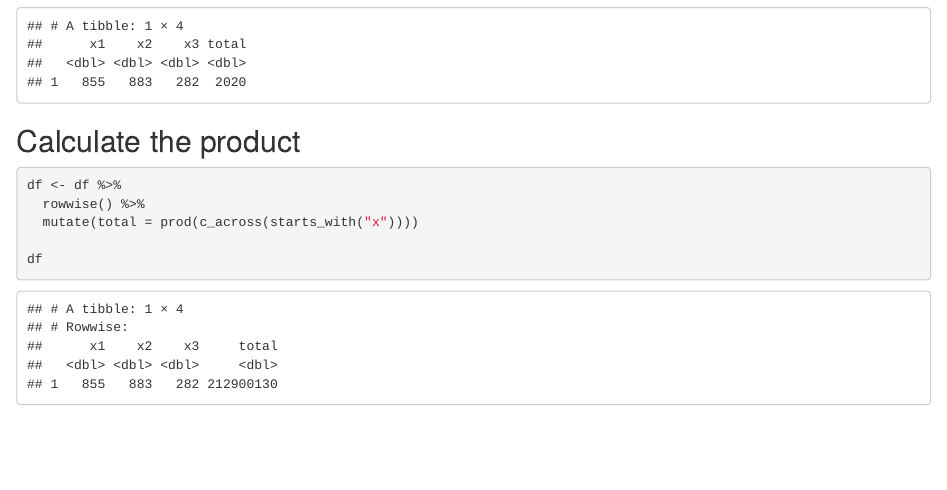
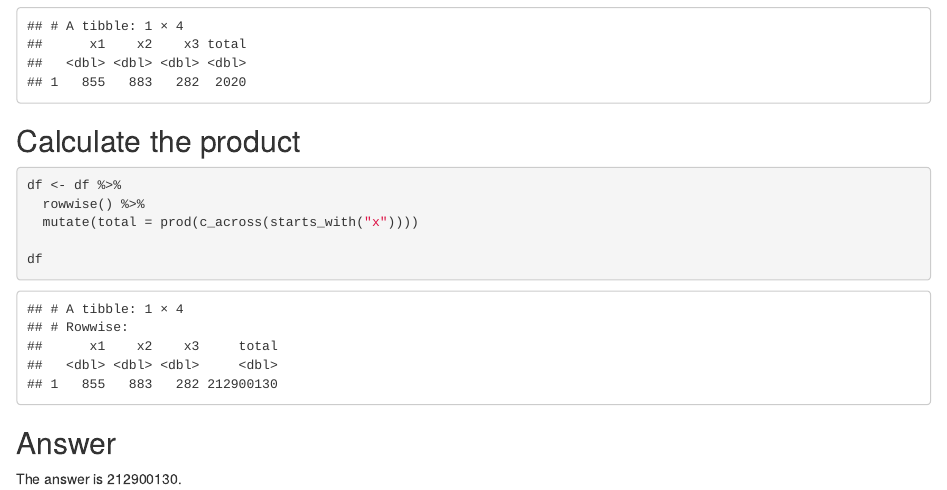
Before and after one commit to PMassicotte/advent_of_code, an R Markdown document (_posts/2020-12-10-day-1/day-1.Rmd): the page in a window 1100 px wide, from 2220 px down. Rendered offline with R 4.5, knitr and Pandoc, with nearby package versions; drawn as R Markdown's standard HTML page in place of the format the file asks for.

Commit message:
Polishing first post.

````diff
--- a/_posts/2020-12-10-day-1/day-1.Rmd
+++ b/_posts/2020-12-10-day-1/day-1.Rmd
@@ -88,3 +87,7 @@ df <- df %>%
 
 df
 ```
+
+## Answer
+
+The answer is `r format(pull(df, total), scientifi = FALSE)`.
````
Also changed, not shown: _posts/2020-12-10-day-1/day-1.html, docs/posts/posts.json, docs/search.json, _posts/2020-12-10-day-1/day-1.Rmd (1 more changed lines), 3 other files.
